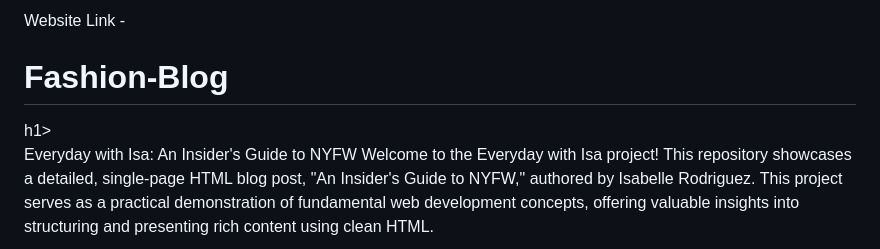
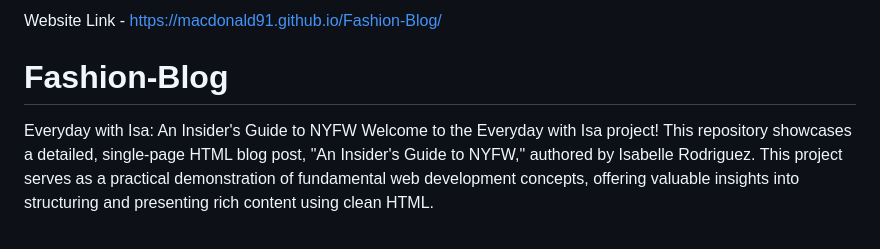
Before and after one commit to MacDonald91/Fashion-Blog, a Markdown page: README.md, the part around the change. GitHub-like rendering.

```diff
--- a/README.md
+++ b/README.md
@@ -1,6 +1,6 @@
-Website Link -
+Website Link - https://macdonald91.github.io/Fashion-Blog/
 
-<h1>Fashion-Blog</h1>h1>
+<h1>Fashion-Blog</h1>
 
 Everyday with Isa: An Insider's Guide to NYFW
 Welcome to the Everyday with Isa project! This repository showcases a detailed, single-page HTML blog post, "An Insider's Guide to NYFW," authored by Isabelle Rodriguez. This project serves as a practical demonstration of fundamental web development concepts, offering valuable insights into structuring and presenting rich content using clean HTML.
```
